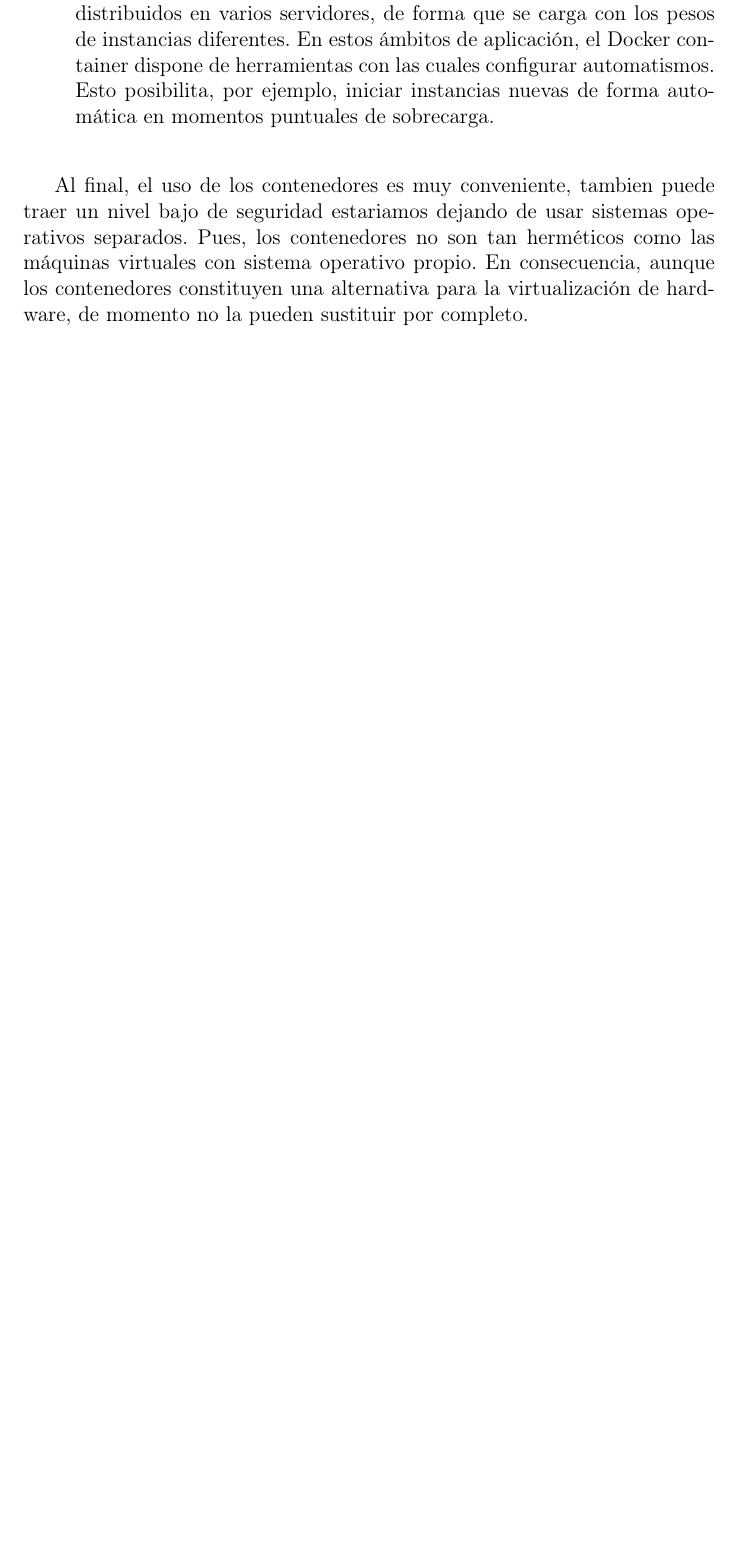
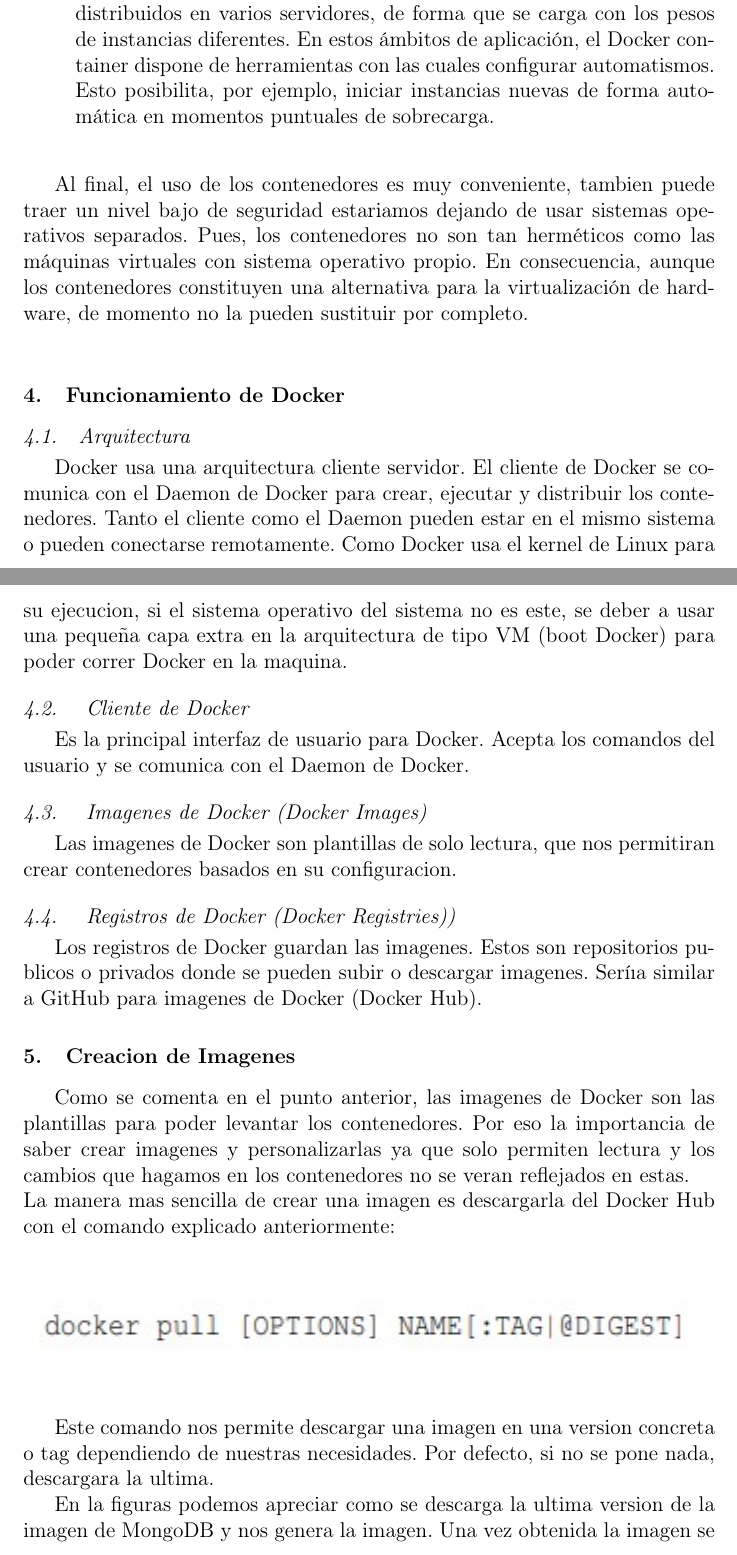
Before and after one commit to FranH20/Virtualizaci-n-y-Contenedores, a LaTeX paper (index.tex): part of page 5 of 11 before the commit and two parts of pages 5 and 6 of 15 after it, the two joined at a grey line, cut so that both start at the same text, the shorter picture padded with empty space. Compiled offline with pdfLaTeX.

Commit message:
Docker continuacion

```diff
--- a/index.tex
+++ b/index.tex
@@ -10,6 +10,7 @@
 \usepackage{natbib}
 \usepackage{amsmath}
 \usepackage{amssymb}
+\usepackage{graphicx}
 
 \begin{document}
 
@@ -120,3 +120,37 @@ Los contenedores de aplicaciones “empaquetan” los recursos necesarios para e
 
 %% ----------------------------------------------------------------------------------------------------------------------------------
 
+\section{Funcionamiento de Docker}
+
+\subsection{Arquitectura}
+Docker usa una arquitectura cliente servidor. El cliente de Docker se comunica con el Daemon de Docker para crear, ejecutar y distribuir los contenedores.
+Tanto el cliente como el Daemon pueden estar en el mismo sistema o pueden conectarse remotamente.
+Como Docker usa el kernel de Linux para su ejecucion, si el sistema operativo del sistema no es
+este, se deber a usar una pequeña capa extra en la arquitectura de tipo VM (boot Docker)
+para poder correr Docker en la maquina.
+
+\subsection{ Cliente de Docker}
+Es la principal interfaz de usuario para Docker. Acepta los comandos del usuario y se comunica con el Daemon de Docker.
+
+\subsection{ Imagenes de Docker (Docker Images)}
+Las imagenes de Docker son plantillas de solo lectura, que nos permitiran crear contenedores basados en su configuracion.
+
+\subsection{ Registros de Docker (Docker Registries))}
+Los registros de Docker guardan las imagenes.  Estos son repositorios publicos o privados donde se pueden subir o descargar imagenes. Seríıa similar a GitHub para imagenes de Docker (Docker Hub).
+
+
+
+\section{Creacion de Imagenes}
+Como se comenta en el punto anterior, las imagenes de Docker son las plantillas para poder levantar los contenedores. Por eso la importancia de saber crear imagenes y personalizarlas ya que solo permiten lectura y los cambios que hagamos en los contenedores no se veran reflejados en  estas.
+\\
+La manera mas sencilla de crear una imagen es descargarla del Docker Hub con el comando explicado anteriormente:
+\\
+
+\begin{figure}[htb]
+	\begin{center}
+		\includegraphics[width=14cm]{./IMAGENES/foto3}
+
+	\end{center}
+\end{figure}
+
+Este comando nos permite descargar una imagen en una version concreta o tag dependiendo de nuestras necesidades. Por defecto, si no se pone nada, descargara la ultima.
@@ -122,0 +162,5 @@ Los contenedores de aplicaciones “empaquetan” los recursos necesarios para e
+	\end{center}
+\end{figure}
+
+En la figuras podemos apreciar como se descarga la ultima version de la imagen de MongoDB y nos genera la imagen.
+Una vez obtenida la imagen se pasara a levantar el contenedor para poder ejecutar el servicio con otro de los comandos explicados.
```
Also changed, not shown: IMAGENES/foto3.jpg (added), IMAGENES/foto4.jpg (added), IMAGENES/foto5.jpg (added), IMAGENES/foto6.jpg (added), IMAGENES/foto7.jpg (added), IMAGENES/foto8.jpg (added), IMAGENES/foto9.jpg (added), index.pdf, index.tex (73 more changed lines), 1 other file.
